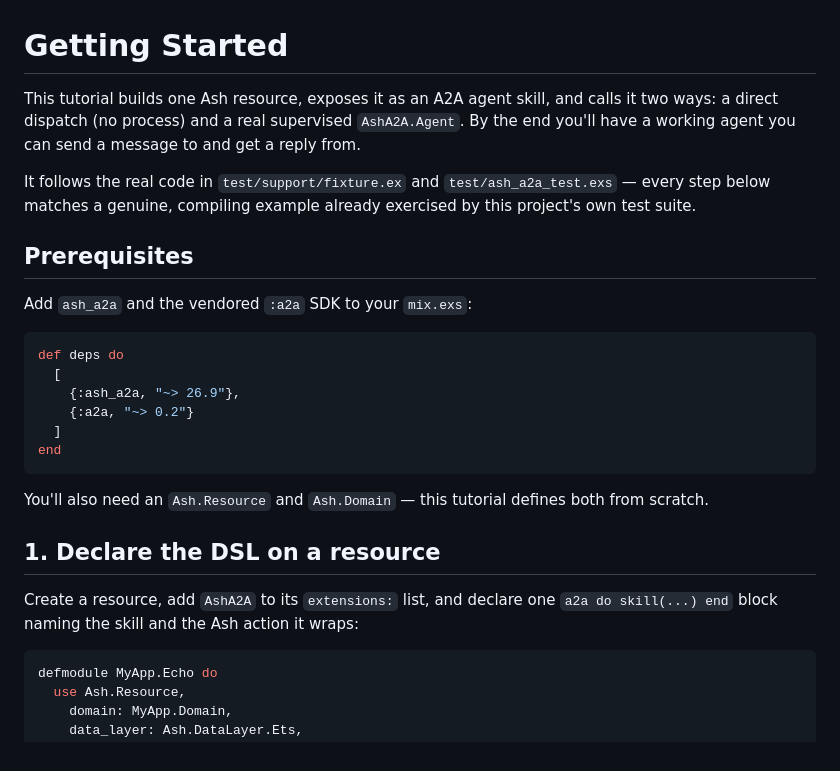
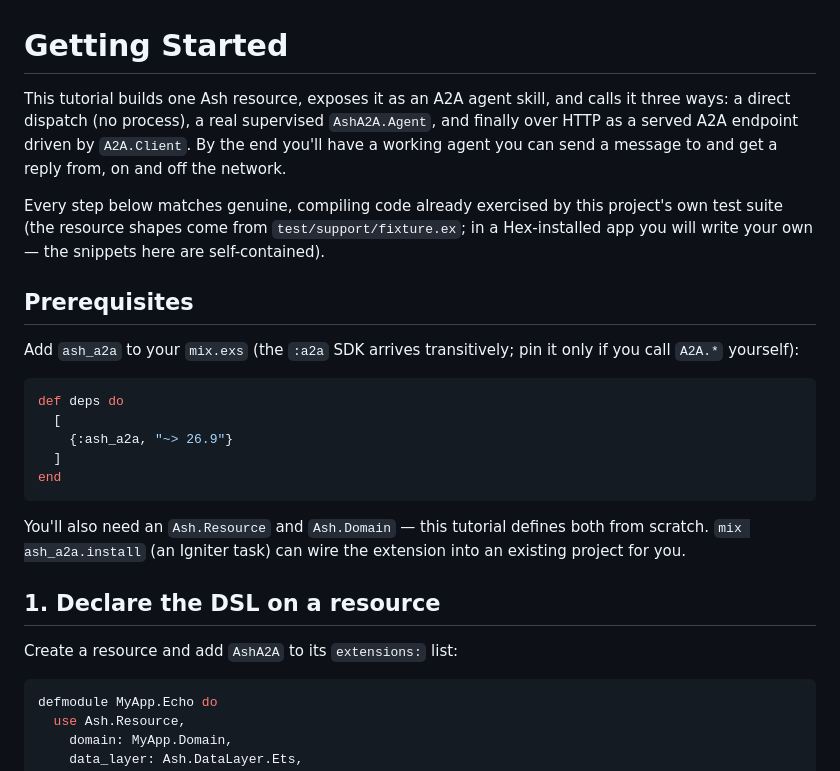
Before and after one commit to seanchatmangpt/ash_a2a, a Markdown page: docs/tutorials/getting-started.md, the part around one of its changes. Rendered like a GitHub page.

````diff
--- a/docs/tutorials/getting-started.md
+++ b/docs/tutorials/getting-started.md
@@ -1,34 +1,36 @@
 # Getting Started
 
-This tutorial builds one Ash resource, exposes it as an A2A agent skill, and
-calls it two ways: a direct dispatch (no process) and a real supervised
-`AshA2A.Agent`. By the end you'll have a working agent you can send a message
-to and get a reply from.
+This tutorial builds one Ash resource, exposes it as an A2A agent skill,
+and calls it three ways: a direct dispatch (no process), a real supervised
+`AshA2A.Agent`, and finally over HTTP as a served A2A endpoint driven by
+`A2A.Client`. By the end you'll have a working agent you can send a message
+to and get a reply from, on and off the network.
 
-It follows the real code in `test/support/fixture.ex` and
-`test/ash_a2a_test.exs` — every step below matches a genuine, compiling
-example already exercised by this project's own test suite.
+Every step below matches genuine, compiling code already exercised by this
+project's own test suite (the resource shapes come from
+`test/support/fixture.ex`; in a Hex-installed app you will write your own —
+the snippets here are self-contained).
 
 ## Prerequisites
 
-Add `ash_a2a` and the vendored `:a2a` SDK to your `mix.exs`:
+Add `ash_a2a` to your `mix.exs` (the `:a2a` SDK arrives transitively; pin
+it only if you call `A2A.*` yourself):
 
 ```elixir
 def deps do
   [
-    {:ash_a2a, "~> 26.9"},
-    {:a2a, "~> 0.2"}
+    {:ash_a2a, "~> 26.9"}
   ]
 end
 ```
 
 You'll also need an `Ash.Resource` and `Ash.Domain` — this tutorial defines
-both from scratch.
+both from scratch. `mix ash_a2a.install` (an Igniter task) can wire the
+extension into an existing project for you.
 
 ## 1. Declare the DSL on a resource
 
-Create a resource, add `AshA2A` to its `extensions:` list, and declare one
-`a2a do skill(...) end` block naming the skill and the Ash action it wraps:
+Create a resource and add `AshA2A` to its `extensions:` list:
 
 ```elixir
 defmodule MyApp.Echo do
````
Also changed, not shown: other parts of docs/tutorials/getting-started.md (+116 -46 lines).
